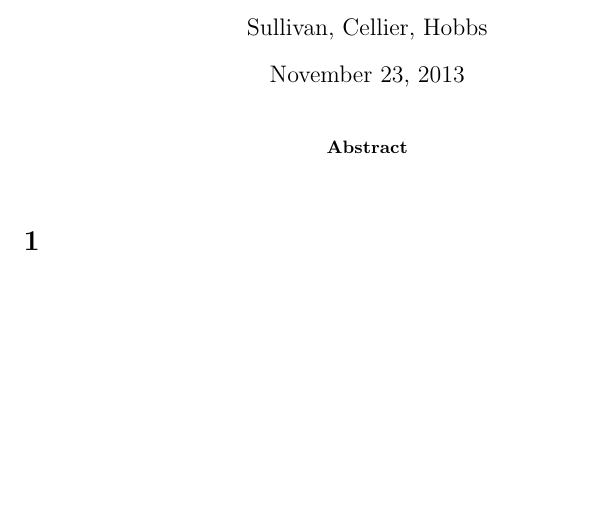
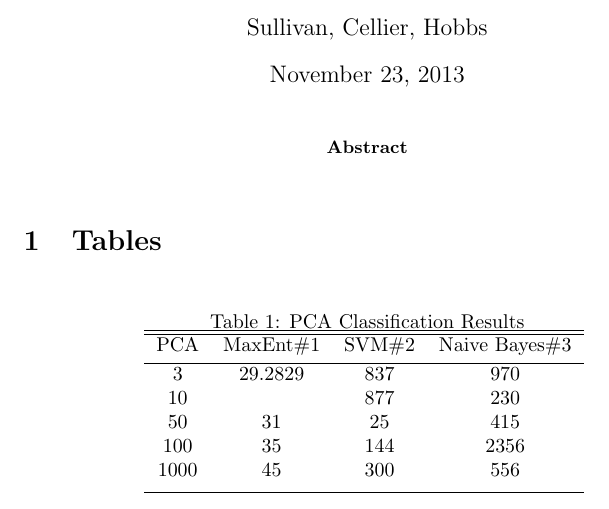
Before and after one commit to JackSullivan/ml-class, a LaTeX paper (Paper/Sullivan_Cellier_Hobbs.tex): part of the page, cut so that both start at the same text, the shorter picture padded with empty space. Compiled offline with pdfLaTeX.

Commit message:
Added example of a table for latex

```diff
--- a/Paper/Sullivan_Cellier_Hobbs.tex
+++ b/Paper/Sullivan_Cellier_Hobbs.tex
@@ -12,6 +12,24 @@
 
 \end{abstract}
 
-\section{}
+\section{Tables}
+\begin{table}[ht]
+\caption{PCA Classification Results} % title of Table
+\centering % used for centering table
+\begin{tabular}{c c c c} % centered columns (4 columns)
+\hline\hline %inserts double horizontal lines
+PCA & MaxEnt\#1 & SVM\#2 & Naive Bayes\#3 \\ [0.5ex] % inserts table
+%heading
+\hline % inserts single horizontal line
+3 & 29.2829 & 837 & 970 \\ % inserting body of the table
+10 &  & 877 & 230 \\
+50 & 31 & 25 & 415 \\
+100 & 35 & 144 & 2356 \\
+1000 & 45 & 300 & 556 \\ [1ex] % [1ex] adds vertical space
+\hline %inserts single line
+\end{tabular}
+\label{table:nonlin} % is used to refer this table in the text
+\end{table}
+
 
 \end{document}
```
Also changed, not shown: Paper/Sullivan_Cellier_Hobbs.pdf, 3 other files.
